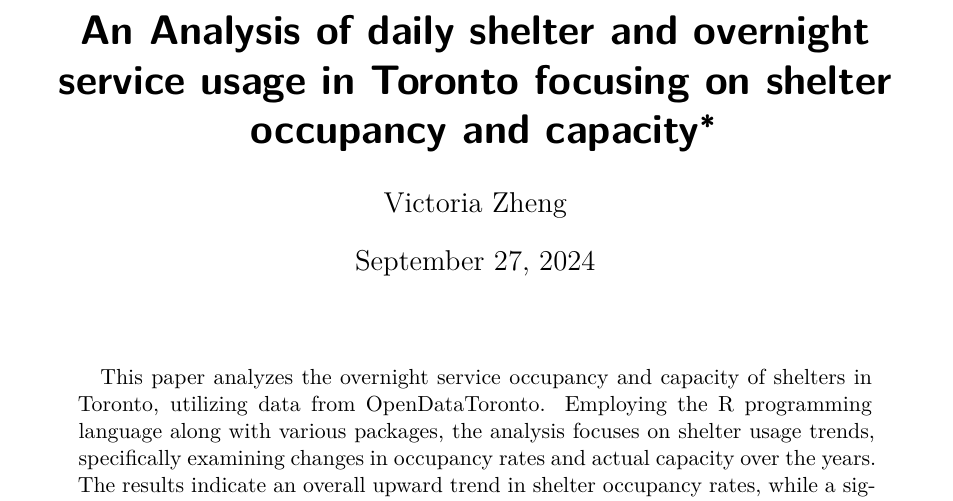
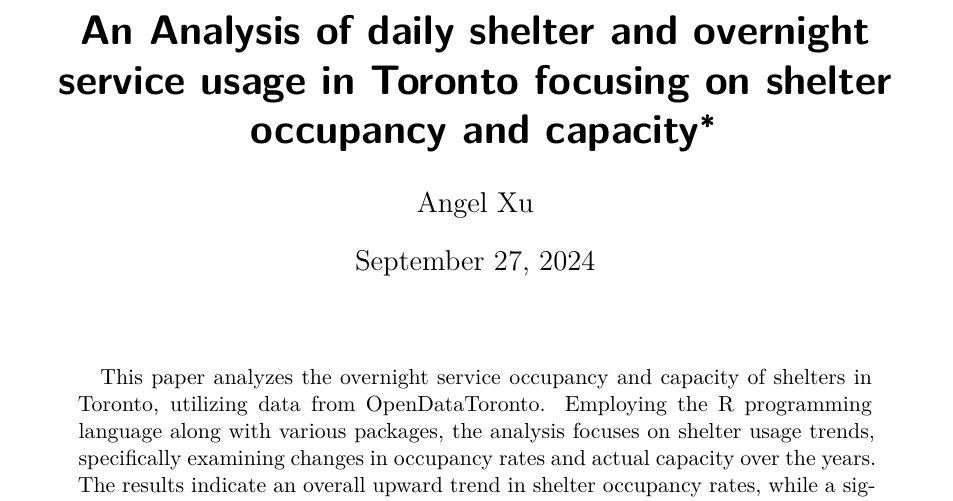
Before and after one commit to Anjojoo/OpenDataToronto_Analysis, a Quarto document (paper/paper.qmd): part of page 1 of 8, cut so that both start at the same text. Rendered offline with R 4.5, knitr and Pandoc in place of Quarto, then LaTeX, with nearby package versions; some code elsewhere in the file could not run offline.

Commit message:
Final Revision

```diff
--- a/paper/paper.qmd
+++ b/paper/paper.qmd
@@ -1,7 +1,7 @@
 ---
 title: "An Analysis of daily shelter and overnight service usage in Toronto focusing on shelter occupancy and capacity"
 author:
-  - "Victoria Zheng"
+  - "Angel Xu"
 thanks: "Code and data are available at: https://github.com/Anjojoo/Toronto-Overnight-Servive-Occupancy-Capacity."
 date: today
 date-format: long
```
Also changed, not shown: scripts/00-simulate_data.R (+2 -2 lines), scripts/01-download_data.R (+2 -2 lines), scripts/02-data_cleaning.R (+2 -2 lines), scripts/03-test_data.R (+2 -2 lines), paper/paper.pdf, 3 other files.
